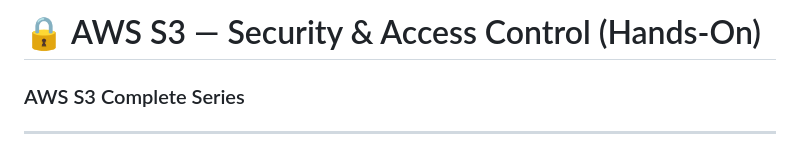
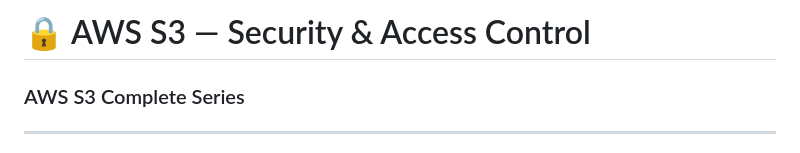
Before and after one commit to pythondevop12/s3notes, a Markdown page: s304.md, the part around the change. Rendered like a GitHub page.

Commit message:
add updated md files

```diff
--- a/s304.md
+++ b/s304.md
@@ -1,4 +1,4 @@
-# 🔒 AWS S3 — Security & Access Control (Hands-On)
+# 🔒 AWS S3 — Security & Access Control
 ### AWS S3 Complete Series
 
 ---
```
